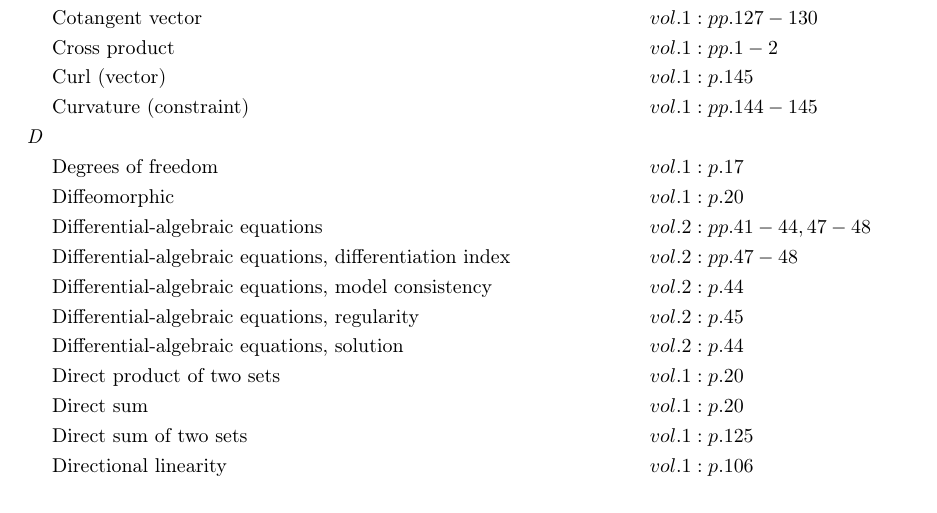
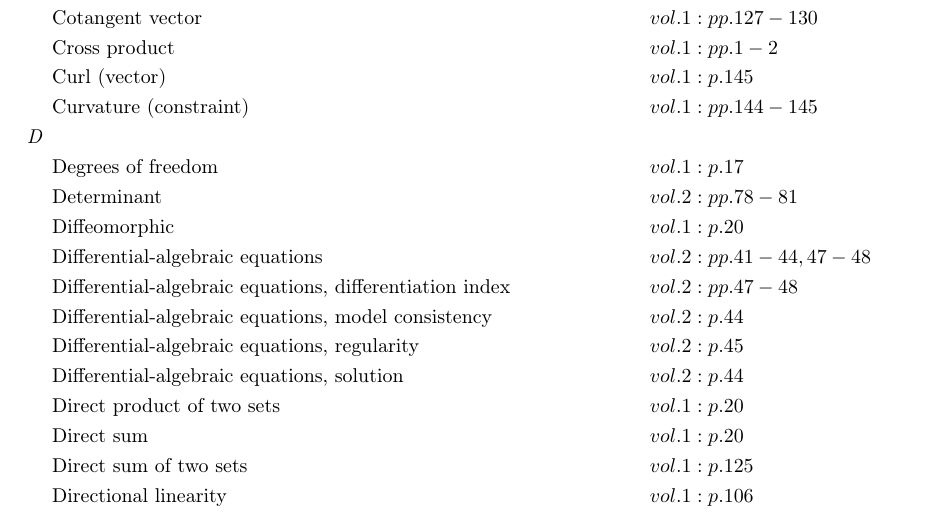
Before and after one commit to danhagen/Journal_Index, a LaTeX document (main.tex): part of page 1 of 4, cut so that both start at the same text. Compiled offline with pdfLaTeX.

Commit message:
Adding to Index!

```diff
--- a/main.tex
+++ b/main.tex
@@ -32,6 +32,7 @@
 &\text{Curl (vector)} \hspace*{6em}&& vol. 1: p. 145\\
 &\text{Curvature (constraint)} \hspace*{6em}&& vol. 1: pp. 144-145\\
 \textit{D\hspace{0.5em}} \\&\text{Degrees of freedom} \hspace*{6em}&& vol. 1: p. 17\\
+&\text{Determinant} \hspace*{6em}&& vol. 2: pp. 78-81\\
 &\text{Diffeomorphic} \hspace*{6em}&& vol. 1: p. 20\\
 &\text{Differential-algebraic equations} \hspace*{6em}&& vol. 2: pp. 41-44, 47-48\\
 &\text{Differential-algebraic equations, differentiation index} \hspace*{6em}&& vol. 2: pp. 47-48\\
```
Also changed, not shown: main.pdf, 1 other file.
